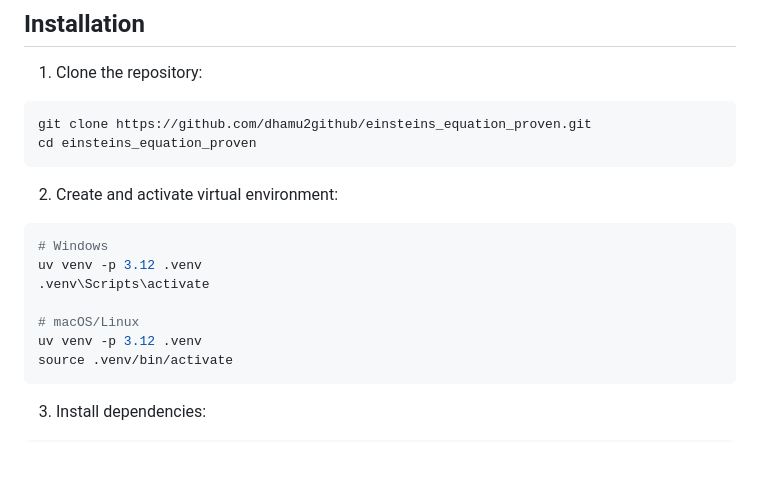
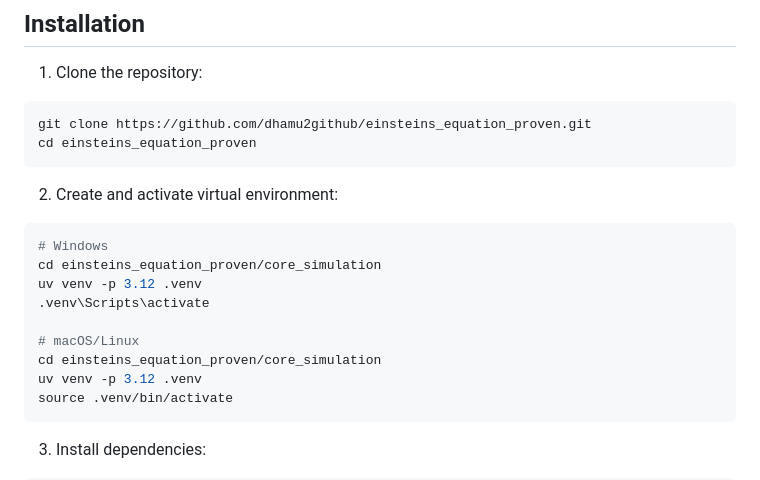
Before and after one commit to dhamu2github/einsteins_equation_proven, a Markdown page: README.md, the part around the change. Drawn GitHub-style; blank space fills up the shorter version.

Commit message:
added path

````diff
--- a/README.md
+++ b/README.md
@@ -76,10 +76,12 @@ cd einsteins_equation_proven
 2. Create and activate virtual environment:
 ```bash
 # Windows
+cd einsteins_equation_proven/core_simulation
 uv venv -p 3.12 .venv
 .venv\Scripts\activate
 
 # macOS/Linux
+cd einsteins_equation_proven/core_simulation
 uv venv -p 3.12 .venv
 source .venv/bin/activate
 ```
````
